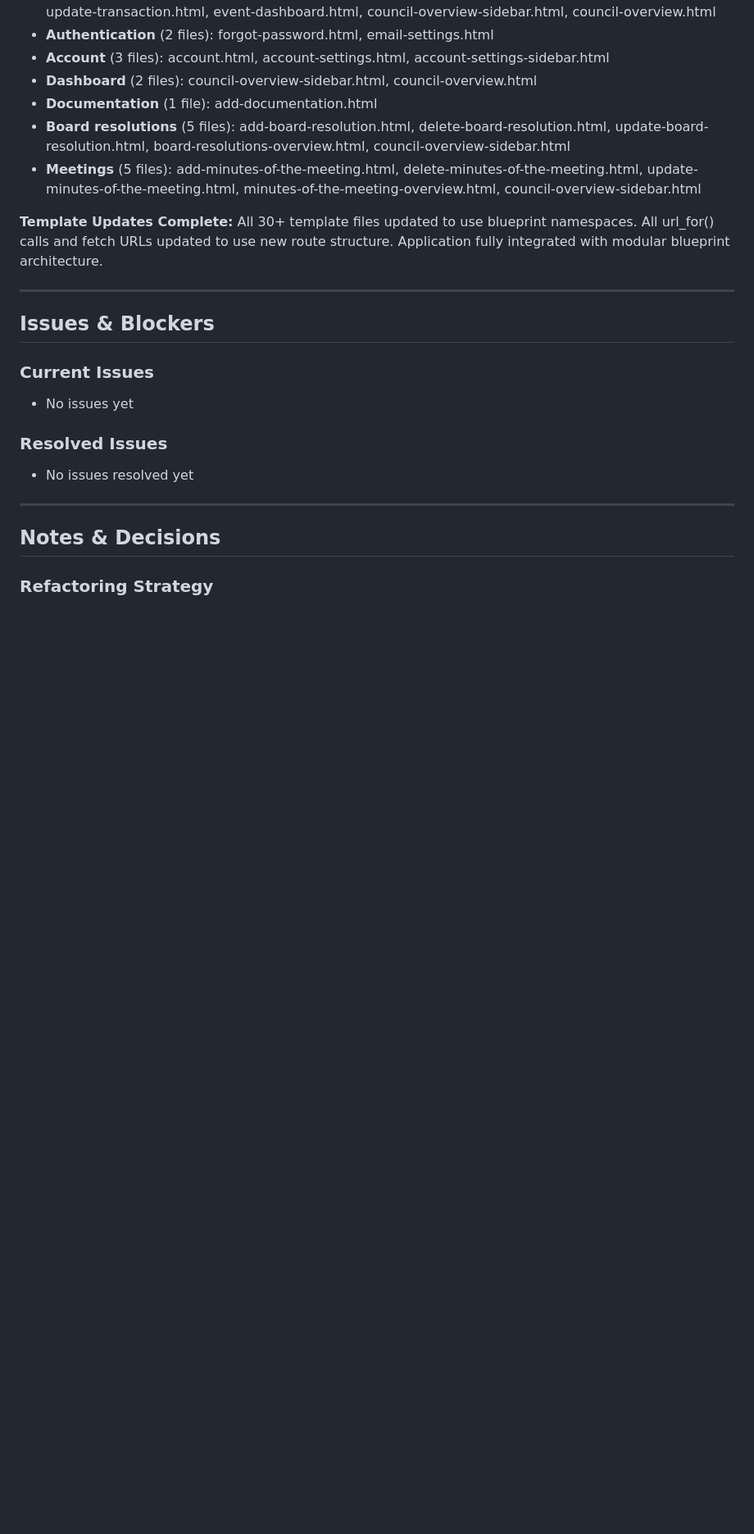
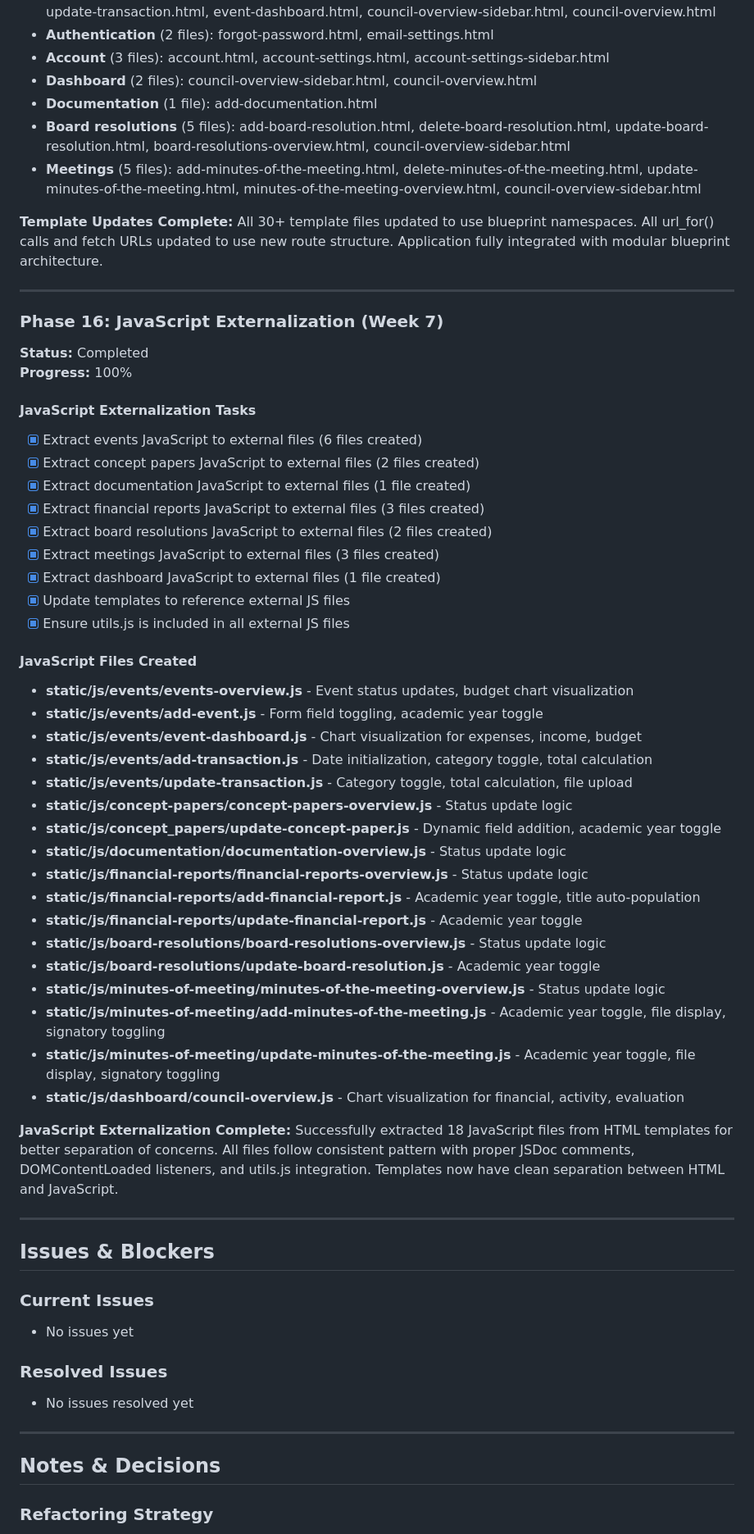
Before and after one commit to MACantara/E-Council, a Markdown page: PROGRESS.md, the part around the change. Shown at 82% size. Rendered like a GitHub page; blank space fills up the shorter version.

Commit message:
Complete Phase 16 JavaScript externalization by extracting inline scripts from 18 templates into modular JS files

```diff
--- a/PROGRESS.md
+++ b/PROGRESS.md
@@ -708,6 +708,44 @@ static/css/
 
 ---
 
+### Phase 16: JavaScript Externalization (Week 7)
+**Status:** Completed
+**Progress:** 100%
+
+#### JavaScript Externalization Tasks
+- [x] Extract events JavaScript to external files (6 files created)
+- [x] Extract concept papers JavaScript to external files (2 files created)
+- [x] Extract documentation JavaScript to external files (1 file created)
+- [x] Extract financial reports JavaScript to external files (3 files created)
+- [x] Extract board resolutions JavaScript to external files (2 files created)
+- [x] Extract meetings JavaScript to external files (3 files created)
+- [x] Extract dashboard JavaScript to external files (1 file created)
+- [x] Update templates to reference external JS files
+- [x] Ensure utils.js is included in all external JS files
+
+#### JavaScript Files Created
+- **static/js/events/events-overview.js** - Event status updates, budget chart visualization
+- **static/js/events/add-event.js** - Form field toggling, academic year toggle
+- **static/js/events/event-dashboard.js** - Chart visualization for expenses, income, budget
+- **static/js/events/add-transaction.js** - Date initialization, category toggle, total calculation
+- **static/js/events/update-transaction.js** - Category toggle, total calculation, file upload
+- **static/js/concept-papers/concept-papers-overview.js** - Status update logic
+- **static/js/concept_papers/update-concept-paper.js** - Dynamic field addition, academic year toggle
+- **static/js/documentation/documentation-overview.js** - Status update logic
+- **static/js/financial-reports/financial-reports-overview.js** - Status update logic
+- **static/js/financial-reports/add-financial-report.js** - Academic year toggle, title auto-population
+- **static/js/financial-reports/update-financial-report.js** - Academic year toggle
+- **static/js/board-resolutions/board-resolutions-overview.js** - Status update logic
+- **static/js/board-resolutions/update-board-resolution.js** - Academic year toggle
+- **static/js/minutes-of-meeting/minutes-of-the-meeting-overview.js** - Status update logic
+- **static/js/minutes-of-meeting/add-minutes-of-the-meeting.js** - Academic year toggle, file display, signatory toggling
+- **static/js/minutes-of-meeting/update-minutes-of-the-meeting.js** - Academic year toggle, file display, signatory toggling
+- **static/js/dashboard/council-overview.js** - Chart visualization for financial, activity, evaluation
+
+**JavaScript Externalization Complete:** Successfully extracted 18 JavaScript files from HTML templates for better separation of concerns. All files follow consistent pattern with proper JSDoc comments, DOMContentLoaded listeners, and utils.js integration. Templates now have clean separation between HTML and JavaScript.
+
+---
+
 ## Issues & Blockers
 
 ### Current Issues
```
